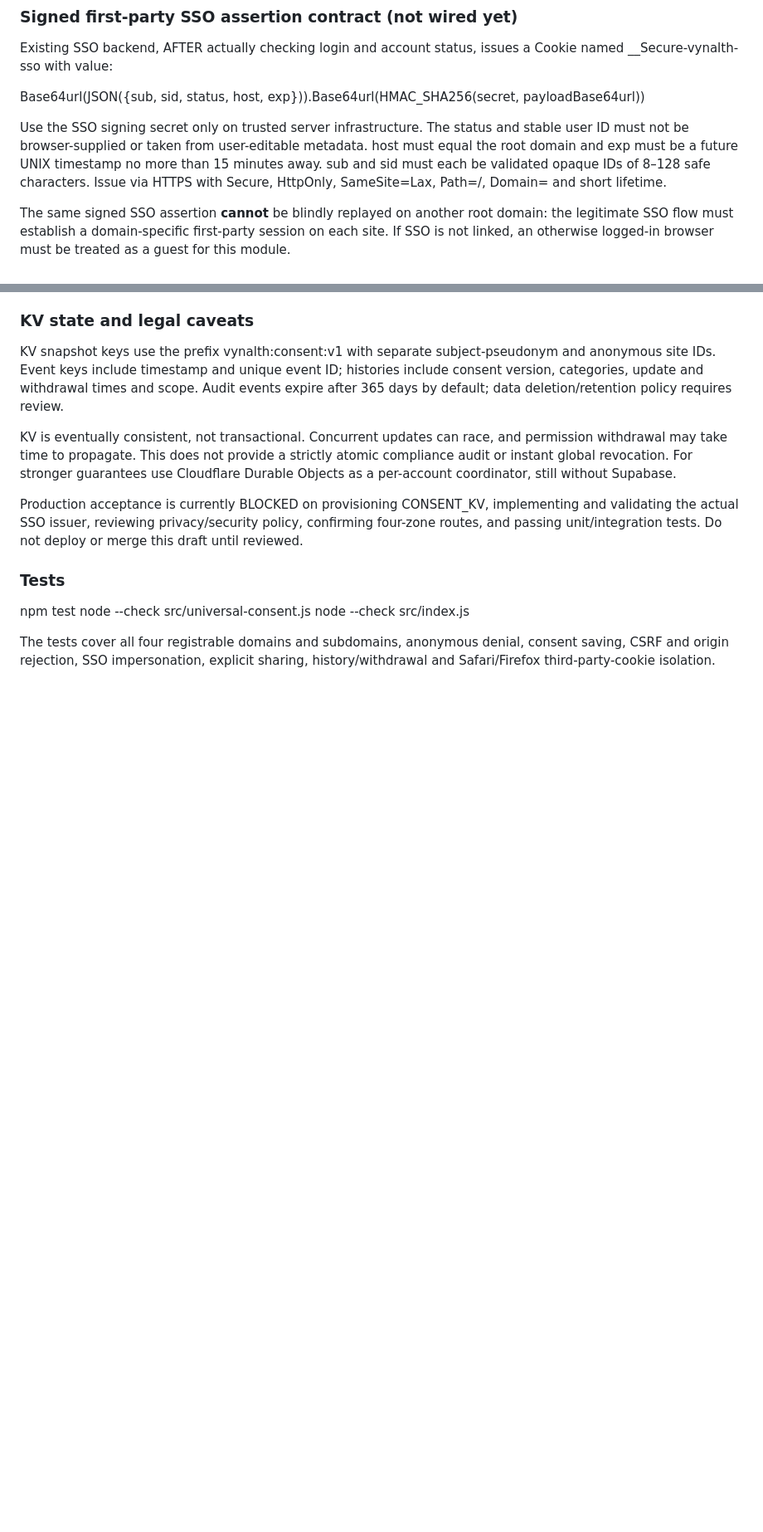
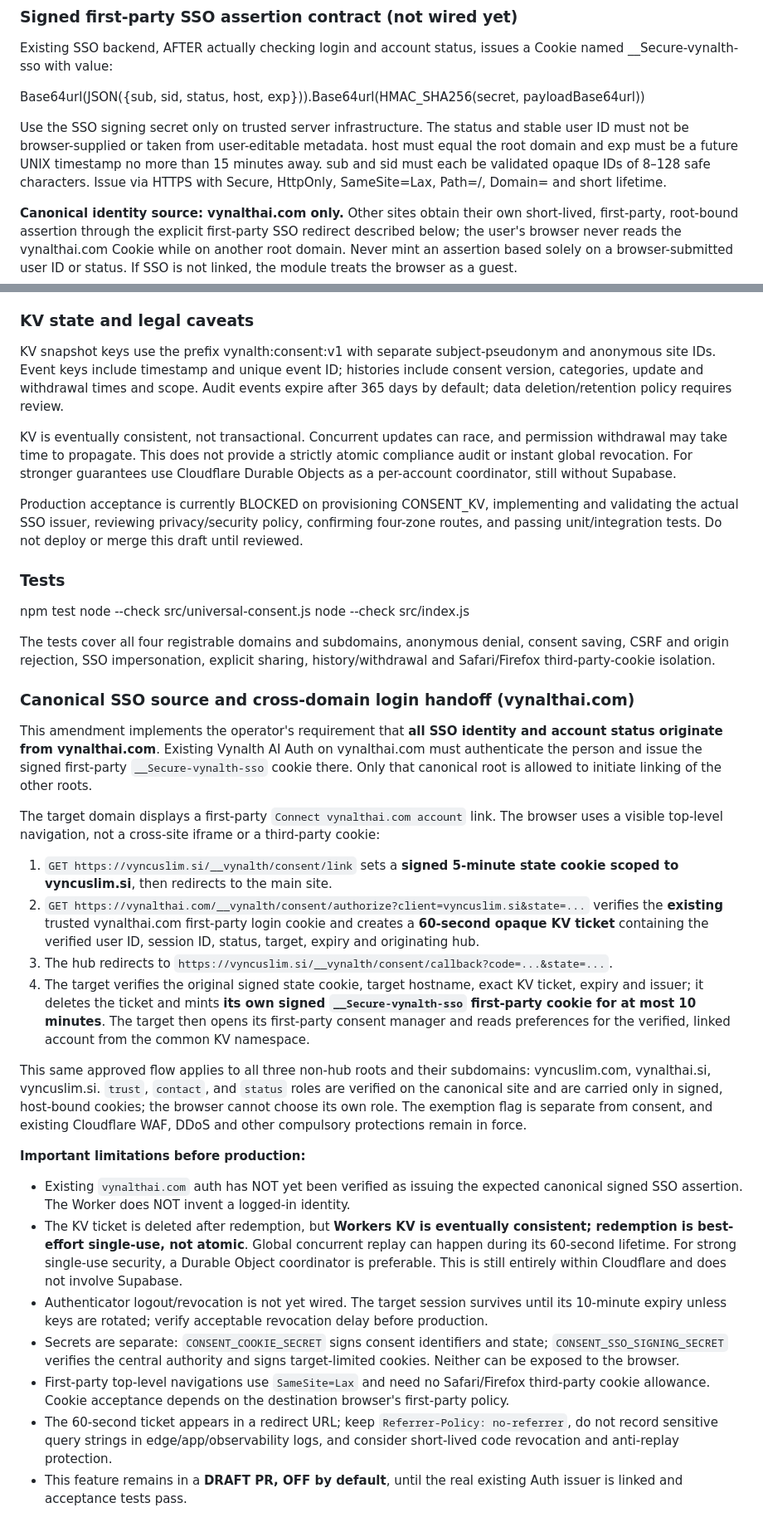
Before and after one commit to vyncuslim/vynalth-cloudflare-edge, a Markdown page: README.md, 2 parts joined by grey strips. Shown at 83% size. GitHub-like rendering; blank space fills up the shorter version.

Commit message:
docs(sso): make vynalthai.com sole identity authority for KV consent linking and describe security limits

```diff
--- a/README.md
+++ b/README.md
@@ -215,7 +215,7 @@ Base64url(JSON({sub, sid, status, host, exp})).Base64url(HMAC_SHA256(secret, pay
 
 Use the SSO signing secret only on trusted server infrastructure. The status and stable user ID must not be browser-supplied or taken from user-editable metadata. host must equal the root domain and exp must be a future UNIX timestamp no more than 15 minutes away. sub and sid must each be validated opaque IDs of 8–128 safe characters. Issue via HTTPS with Secure, HttpOnly, SameSite=Lax, Path=/, Domain=<root> and short lifetime.
 
-The same signed SSO assertion **cannot** be blindly replayed on another root domain: the legitimate SSO flow must establish a domain-specific first-party session on each site. If SSO is not linked, an otherwise logged-in browser must be treated as a guest for this module.
+**Canonical identity source: vynalthai.com only.** Other sites obtain their own short-lived, first-party, root-bound assertion through the explicit first-party SSO redirect described below; the user's browser never reads the vynalthai.com Cookie while on another root domain. Never mint an assertion based solely on a browser-submitted user ID or status. If SSO is not linked, the module treats the browser as a guest.
 
 ### KV state and legal caveats
 
@@ -232,3 +232,26 @@ node --check src/universal-consent.js
 node --check src/index.js
 
 The tests cover all four registrable domains and subdomains, anonymous denial, consent saving, CSRF and origin rejection, SSO impersonation, explicit sharing, history/withdrawal and Safari/Firefox third-party-cookie isolation.
+
+
+### Canonical SSO source and cross-domain login handoff (vynalthai.com)
+
+This amendment implements the operator's requirement that **all SSO identity and account status originate from vynalthai.com**. Existing Vynalth AI Auth on vynalthai.com must authenticate the person and issue the signed first-party `__Secure-vynalth-sso` cookie there. Only that canonical root is allowed to initiate linking of the other roots.
+
+The target domain displays a first-party `Connect vynalthai.com account` link. The browser uses a visible top-level navigation, not a cross-site iframe or a third-party cookie:
+
+1. `GET https://vyncuslim.si/__vynalth/consent/link` sets a **signed 5-minute state cookie scoped to vyncuslim.si**, then redirects to the main site.
+2. `GET https://vynalthai.com/__vynalth/consent/authorize?client=vyncuslim.si&state=...` verifies the **existing** trusted vynalthai.com first-party login cookie and creates a **60-second opaque KV ticket** containing the verified user ID, session ID, status, target, expiry and originating hub.
+3. The hub redirects to `https://vyncuslim.si/__vynalth/consent/callback?code=...&state=...`.
+4. The target verifies the original signed state cookie, target hostname, exact KV ticket, expiry and issuer; it deletes the ticket and mints **its own signed `__Secure-vynalth-sso` first-party cookie for at most 10 minutes**. The target then opens its first-party consent manager and reads preferences for the verified, linked account from the common KV namespace.
+
+This same approved flow applies to all three non-hub roots and their subdomains: vyncuslim.com, vynalthai.si, vyncuslim.si. `trust`, `contact`, and `status` roles are verified on the canonical site and are carried only in signed, host-bound cookies; the browser cannot choose its own role. The exemption flag is separate from consent, and existing Cloudflare WAF, DDoS and other compulsory protections remain in force.
+
+**Important limitations before production:**
+- Existing `vynalthai.com` auth has NOT yet been verified as issuing the expected canonical signed SSO assertion. The Worker does NOT invent a logged-in identity.
+- The KV ticket is deleted after redemption, but **Workers KV is eventually consistent; redemption is best-effort single-use, not atomic**. Global concurrent replay can happen during its 60-second lifetime. For strong single-use security, a Durable Object coordinator is preferable. This is still entirely within Cloudflare and does not involve Supabase.
+- Authenticator logout/revocation is not yet wired. The target session survives until its 10-minute expiry unless keys are rotated; verify acceptable revocation delay before production.
+- Secrets are separate: `CONSENT_COOKIE_SECRET` signs consent identifiers and state; `CONSENT_SSO_SIGNING_SECRET` verifies the central authority and signs target-limited cookies. Neither can be exposed to the browser.
+- First-party top-level navigations use `SameSite=Lax` and need no Safari/Firefox third-party cookie allowance. Cookie acceptance depends on the destination browser's first-party policy.
+- The 60-second ticket appears in a redirect URL; keep `Referrer-Policy: no-referrer`, do not record sensitive query strings in edge/app/observability logs, and consider short-lived code revocation and anti-replay protection.
+- This feature remains in a **DRAFT PR, OFF by default**, until the real existing Auth issuer is linked and acceptance tests pass.
```
